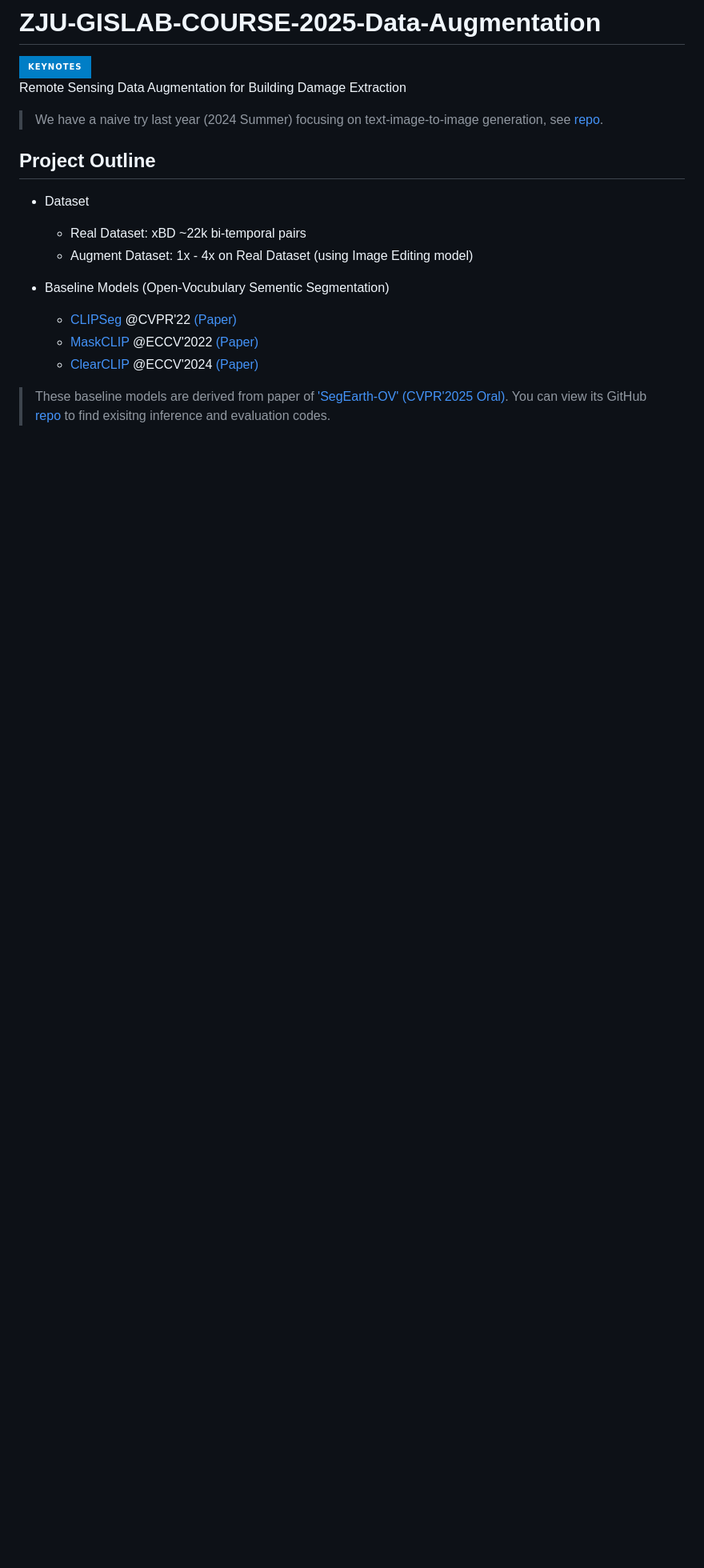
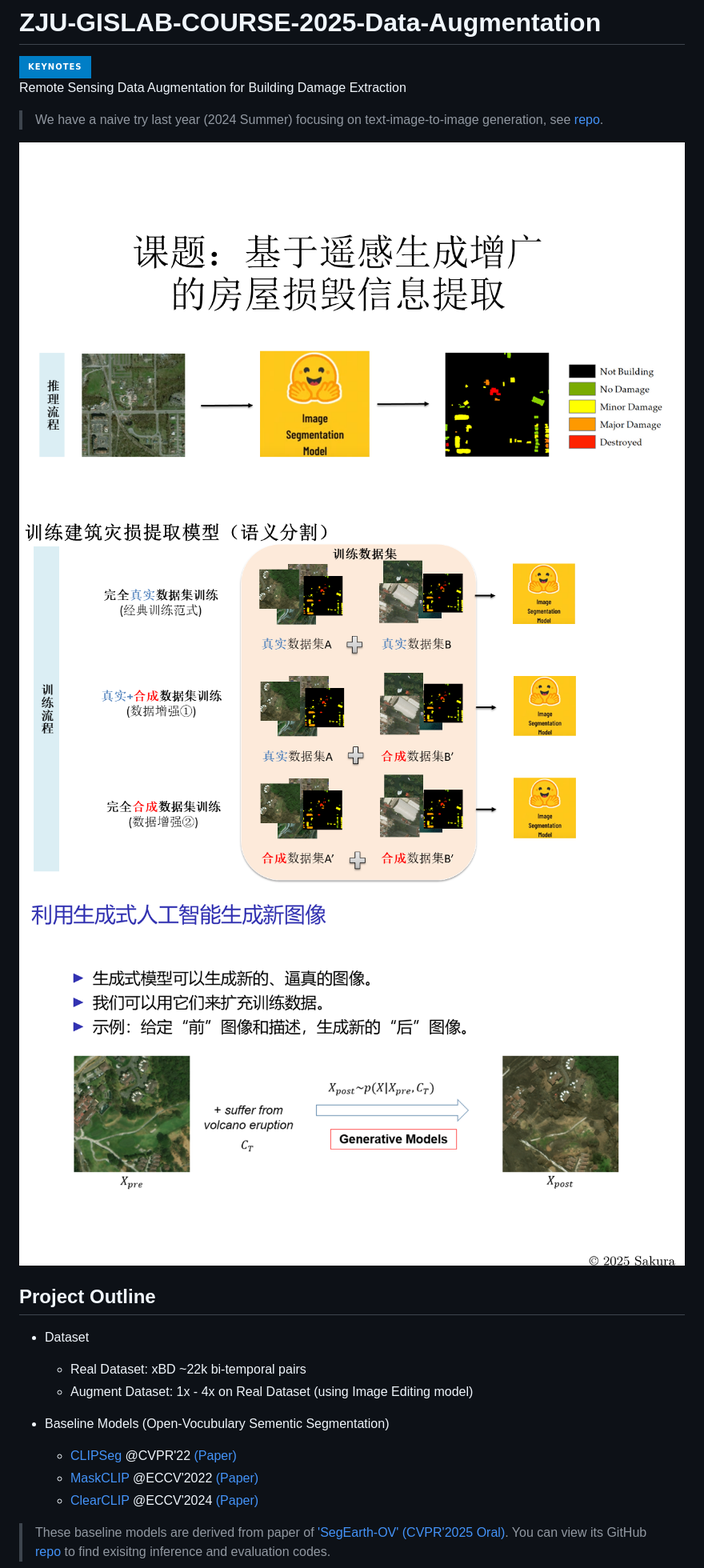
Before and after one commit to NoviceFreak/ZJU-GISLAB-COURSE-2025-Data-Augmentation, a Markdown page: README.md, the part around the change. Shown: that part at 80% size. GitHub-like rendering; pictures changed too: assets/project_supp.PNG (added), assets/project_view1.PNG (added), assets/project_view2.PNG (added); badges without logos; blank space fills up the shorter version.

Commit message:
add project illustration

```diff
--- a/README.md
+++ b/README.md
@@ -7,6 +7,10 @@
 Remote Sensing Data Augmentation for Building Damage Extraction
 
 > We have a naive try last year (2024 Summer) focusing on text-image-to-image generation, see [repo](https://github.com/Bili-Sakura/ZJU-GISLAB-COURSE-2024).
+
+![](./assets/project_view1.PNG)
+![](./assets/project_view2.PNG)
+![](./assets/project_supp.PNG)
 
 ## Project Outline
 
```
